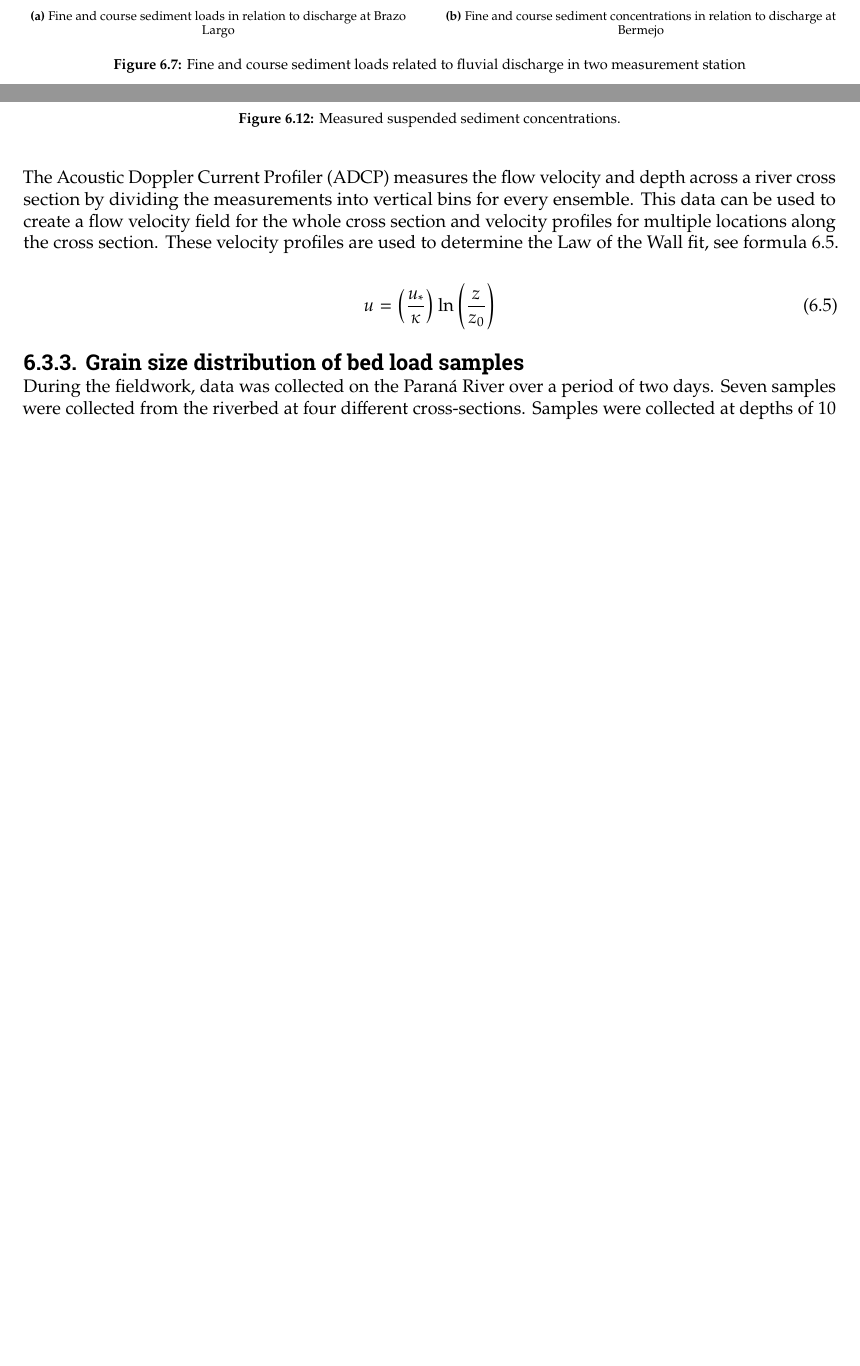
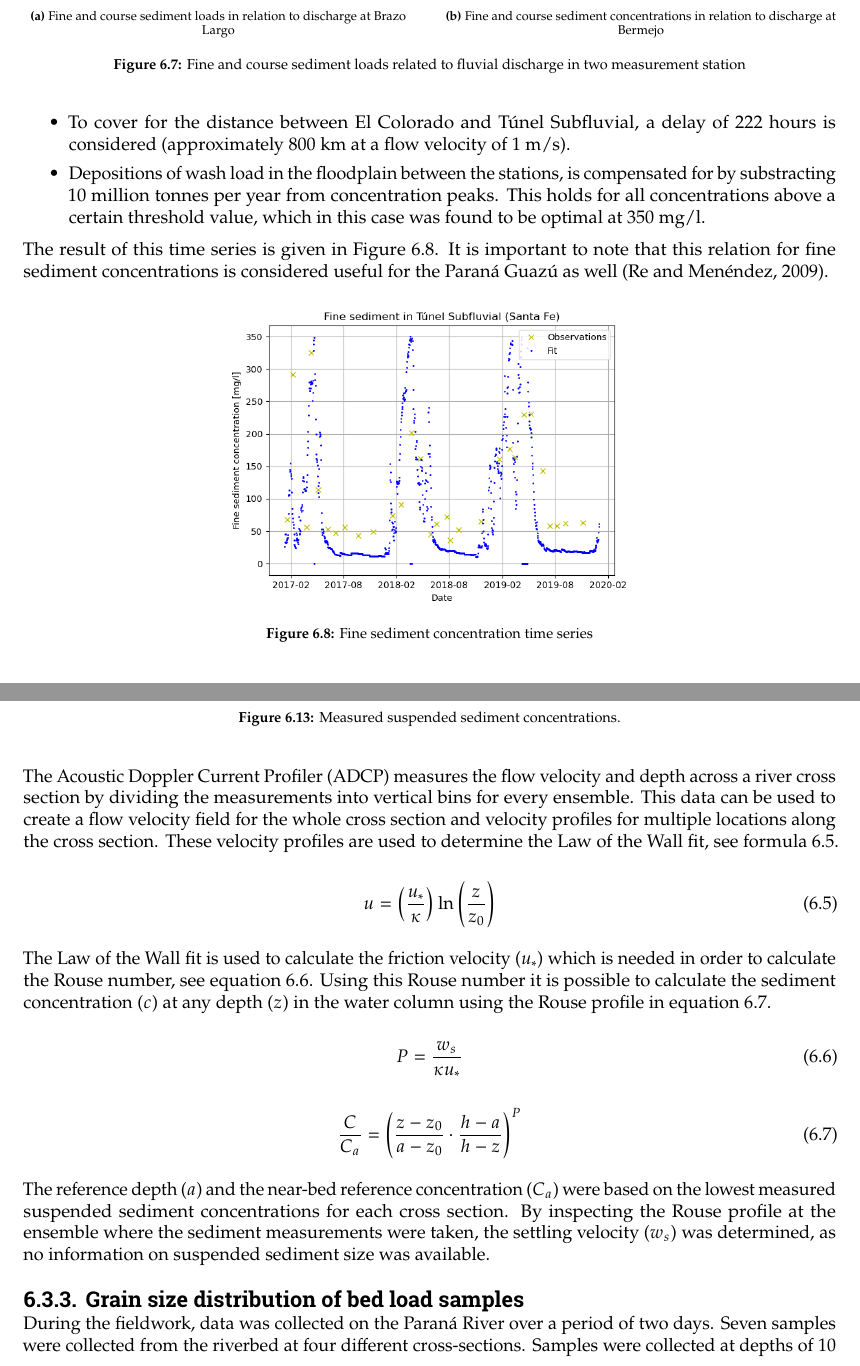
Before and after one commit to Njeapp2/bibtex, a LaTeX thesis (report.tex, which reads mainmatter/6-Hydroanalysis.tex): two parts of pages 64 and 69 of 114 before the commit and two parts of pages 64 and 69 of 116 after it, joined at a grey line, cut so that both start at the same text, the shorter picture padded with empty space. Compiled offline with pdfLaTeX.

Commit message:
Update on Overleaf.

```diff
--- a/mainmatter/6-Hydroanalysis.tex
+++ b/mainmatter/6-Hydroanalysis.tex
@@ -314,0 +318,10 @@ In order to study the balance of sediments in the study area, it is useful to ge
+    \item To cover for the distance between El Colorado and Túnel Subfluvial, a delay of 222 hours is considered (approximately 800 km at a flow velocity of 1 m/s).
+    \item Depositions of wash load in the floodplain between the stations, is compensated for by substracting 10 million tonnes per year from concentration peaks. This holds for all concentrations above a certain threshold value, which in this case was found to be optimal at $350$ mg/l.
+\end{itemize}
+
+The result of this time series is given in Figure \ref{fig:timeseries fine sediments}. It is important to note that this relation for fine sediment concentrations is considered useful for the Paraná Guazú as well (\cite{reMETODOLOGIAPARAGENERACION2009}).
+
+\begin{figure}[H]
+    \centering
+    \includegraphics[width=0.5\linewidth]{figures/ch6/fine sediment concentrations.png}
+    \caption{Fine sediment concentration time series}
@@ -488,6 +502,20 @@ The Acoustic Doppler Current Profiler (ADCP) measures the flow velocity and dept
     u = \left( \frac{u_*}{\kappa} \right) \ln\left( \frac{z}{z_0} \right)
     \label{eq:law_of_the_wall}
 \end{equation}
+
+The Law of the Wall fit is used to calculate the friction velocity ($u_*$) which is needed in order to calculate the Rouse number, see equation \ref{Rouse number}. Using this Rouse number it is possible to calculate the sediment concentration ($c$) at any depth ($z$) in the water column using the Rouse profile in equation \ref{Rouse profile}.
+
+\begin{equation}
+    P = \frac{w_s}{\kappa u_*}
+    \label{Rouse number}
+\end{equation}
+
+\begin{equation}
+    \frac{C}{C_a} = \left( \frac{z - z_0}{a - z_0} \cdot \frac{h - a}{h - z} \right)^{P}
+    \label{Rouse profile}
+\end{equation}
+
+The reference depth ($a$) and the near-bed reference concentration ($C_a$) were based on the lowest measured suspended sediment concentrations for each cross section. By inspecting the Rouse profile at the ensemble where the sediment measurements were taken, the settling velocity ($w_s$) was determined, as no information on suspended sediment size was available.
 
 
 
```
Also changed, not shown: report.tex (+1 -1 lines), appendix/appendix-d.tex (renamed from appendix/appendix-c.tex), figures/ch6/fine sediment concentrations.png (added), mainmatter/6-Hydroanalysis.tex (8 more changed lines).
